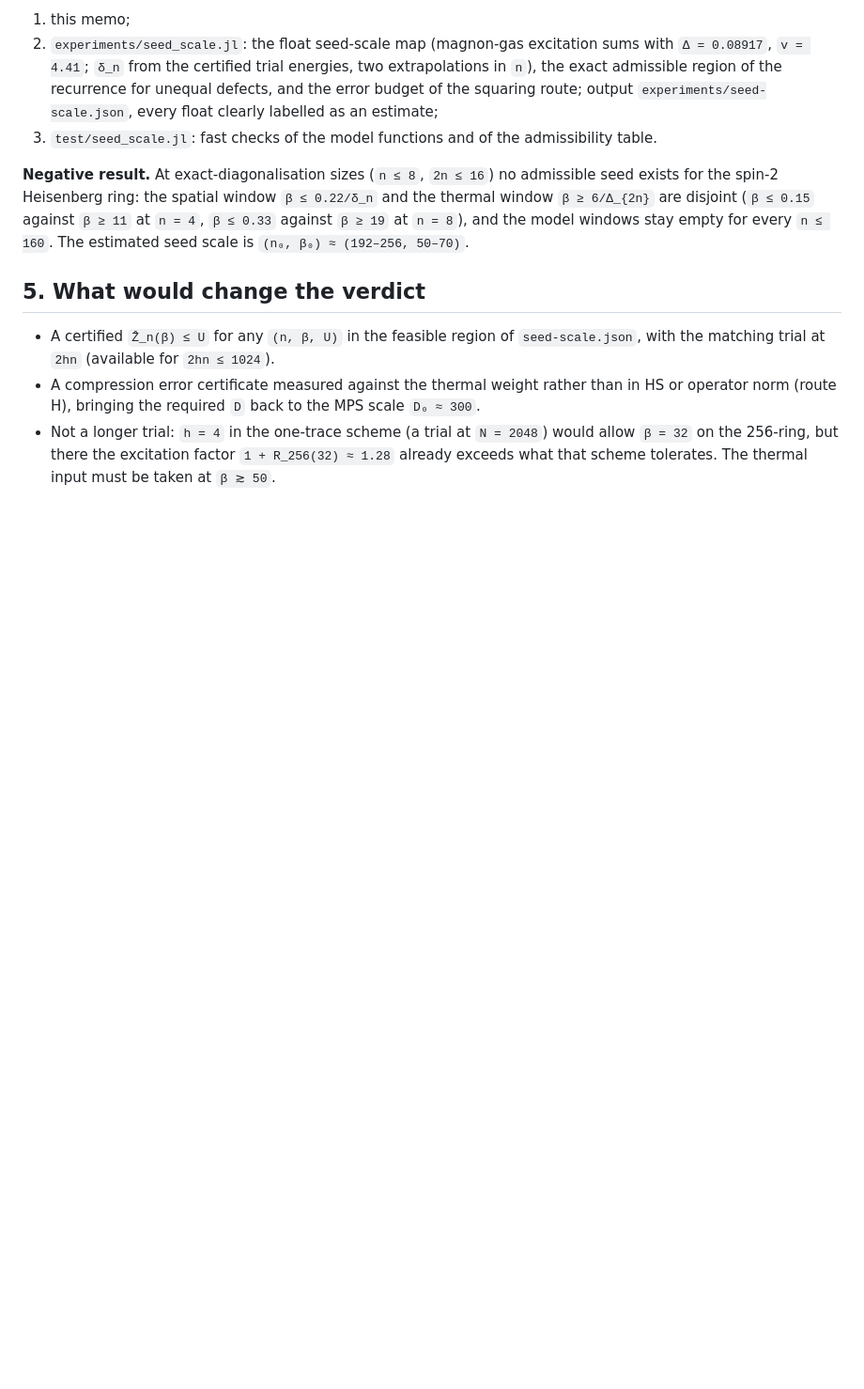
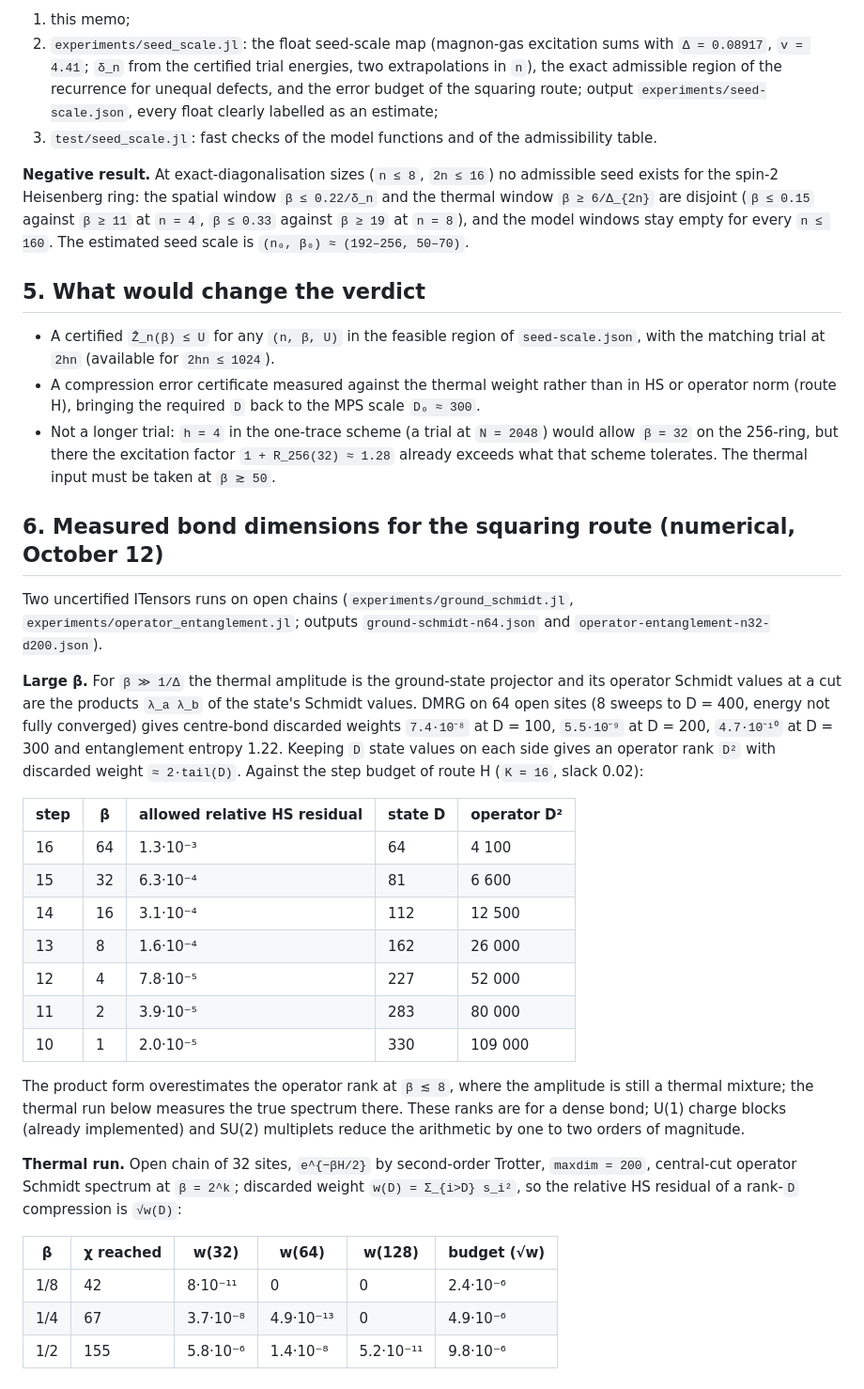
Before and after one commit to LionSR/CertifiedGaps, a Markdown page: models/spin2/IDEAS.md, the part around the change. Shown at 94% size. Rendered like a GitHub page; blank space fills up the shorter version.

Commit message:
Draft section 6 of the memo: measured bond dimensions for the squaring route

```diff
--- a/models/spin2/IDEAS.md
+++ b/models/spin2/IDEAS.md
@@ -185,3 +185,41 @@ scale is `(n₀, β₀) ≈ (192–256, 50–70)`.
 * Not a longer trial: `h = 4` in the one-trace scheme (a trial at `N = 2048`) would allow
   `β = 32` on the 256-ring, but there the excitation factor `1 + R_256(32) ≈ 1.28` already
   exceeds what that scheme tolerates. The thermal input must be taken at `β ≳ 50`.
+
+## 6. Measured bond dimensions for the squaring route (numerical, October 12)
+
+Two uncertified ITensors runs on open chains (`experiments/ground_schmidt.jl`,
+`experiments/operator_entanglement.jl`; outputs `ground-schmidt-n64.json` and
+`operator-entanglement-n32-d200.json`).
+
+**Large β.** For `β ≫ 1/Δ` the thermal amplitude is the ground-state projector and its
+operator Schmidt values at a cut are the products `λ_a λ_b` of the state's Schmidt values.
+DMRG on 64 open sites (8 sweeps to D = 400, energy not fully converged) gives centre-bond
+discarded weights `7.4·10⁻⁸` at D = 100, `5.5·10⁻⁹` at D = 200, `4.7·10⁻¹⁰` at D = 300 and
+entanglement entropy 1.22. Keeping `D` state values on each side gives an operator rank `D²` with
+discarded weight `≈ 2·tail(D)`. Against the step budget of route H (`K = 16`, slack 0.02):
+
+| step | β | allowed relative HS residual | state D | operator D² |
+|---|---|---|---|---|
+| 16 | 64 | 1.3·10⁻³ | 64 | 4 100 |
+| 15 | 32 | 6.3·10⁻⁴ | 81 | 6 600 |
+| 14 | 16 | 3.1·10⁻⁴ | 112 | 12 500 |
+| 13 | 8 | 1.6·10⁻⁴ | 162 | 26 000 |
+| 12 | 4 | 7.8·10⁻⁵ | 227 | 52 000 |
+| 11 | 2 | 3.9·10⁻⁵ | 283 | 80 000 |
+| 10 | 1 | 2.0·10⁻⁵ | 330 | 109 000 |
+
+The product form overestimates the operator rank at `β ≲ 8`, where the amplitude is still a
+thermal mixture; the thermal run below measures the true spectrum there. These ranks are for a
+dense bond; U(1) charge blocks (already implemented) and SU(2) multiplets reduce the arithmetic
+by one to two orders of magnitude.
+
+**Thermal run.** Open chain of 32 sites, `e^{−βH/2}` by second-order Trotter, `maxdim = 200`,
+central-cut operator Schmidt spectrum at `β = 2^k`; discarded weight `w(D) = Σ_{i>D} s_i²`, so the
+relative HS residual of a rank-`D` compression is `√w(D)`:
+
+| β | χ reached | w(32) | w(64) | w(128) | budget (√w) |
+|---|---|---|---|---|---|
+| 1/8 | 42 | 8·10⁻¹¹ | 0 | 0 | 2.4·10⁻⁶ |
+| 1/4 | 67 | 3.7·10⁻⁸ | 4.9·10⁻¹³ | 0 | 4.9·10⁻⁶ |
+| 1/2 | 155 | 5.8·10⁻⁶ | 1.4·10⁻⁸ | 5.2·10⁻¹¹ | 9.8·10⁻⁶ |
```
